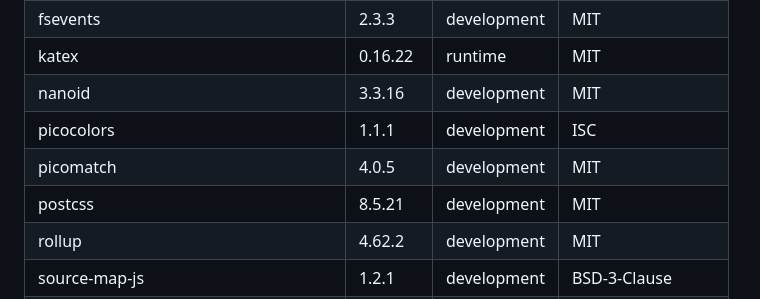
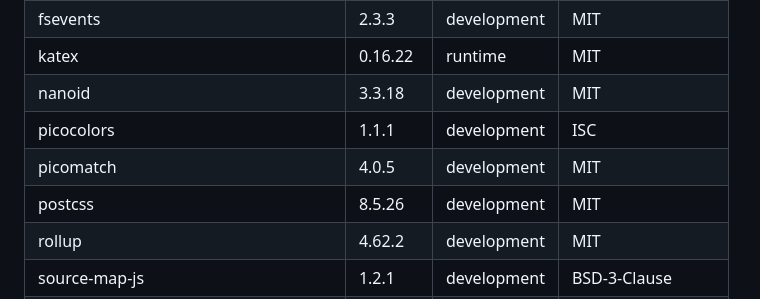
Before and after one commit to woooooooooolf/eRAW, a Markdown page: THIRD_PARTY_NOTICES.md, the part around the change. Drawn GitHub-style.

Commit message:
docs: refresh notices for postcss security update

```diff
--- a/THIRD_PARTY_NOTICES.md
+++ b/THIRD_PARTY_NOTICES.md
@@ -83,10 +83,10 @@ eRAW itself is distributed under GPL-3.0-or-later. Dependency copyrights remain
 | fdir | 6.5.0 | development | MIT |
 | fsevents | 2.3.3 | development | MIT |
 | katex | 0.16.22 | runtime | MIT |
-| nanoid | 3.3.16 | development | MIT |
+| nanoid | 3.3.18 | development | MIT |
 | picocolors | 1.1.1 | development | ISC |
 | picomatch | 4.0.5 | development | MIT |
-| postcss | 8.5.21 | development | MIT |
+| postcss | 8.5.26 | development | MIT |
 | rollup | 4.62.2 | development | MIT |
 | source-map-js | 1.2.1 | development | BSD-3-Clause |
 | tinyglobby | 0.2.17 | development | MIT |
```
